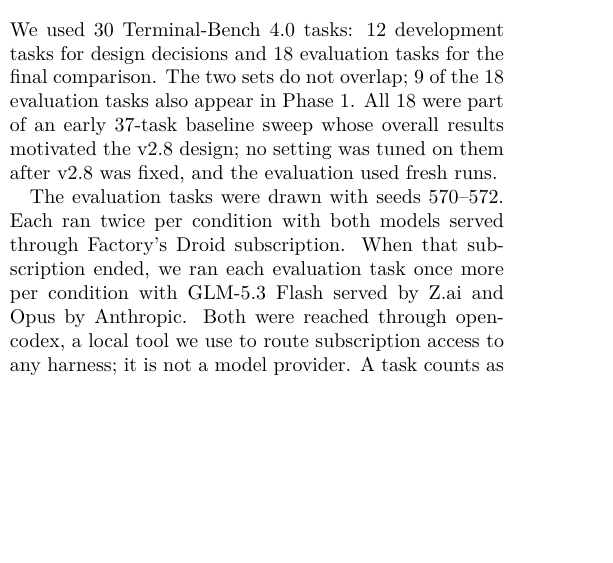
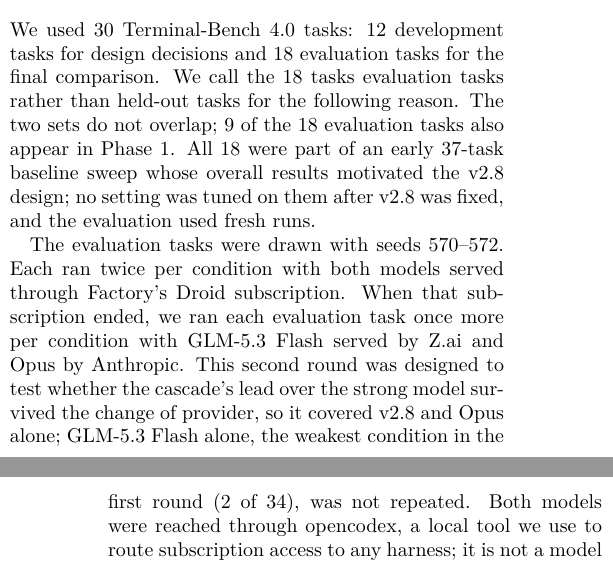
Before and after one commit to hima360/mlr570-harness-router, a LaTeX document (paper/review-ibrahim.tex, which reads paper/sections/06_phase2_setup.tex): part of one column of page 1 of 4 before the commit and two parts of the columns of pages 1 and 2 of 4 after it, the two joined at a grey line, cut so that both start at the same text, the shorter picture padded with empty space. Compiled offline with pdfLaTeX.

Commit message:
Paper: soften contribution claim, explain missing Z.ai GLM baseline, limitations note for held-out caveat, README Prism status
Co-Authored-By: Claude Opus 5.5 <noreply@anthropic.com>

```diff
--- a/paper/sections/06_phase2_setup.tex
+++ b/paper/sections/06_phase2_setup.tex
@@ -3,12 +3,14 @@
 \label{sec:p2setup}
 
 We used 30 Terminal-Bench~4.0 tasks: 12 development tasks for design decisions and 18 evaluation tasks for the
-final comparison. The two sets do not overlap; 9 of the 18 evaluation tasks also appear in Phase~1. All 18 were
+final comparison. We call the 18 tasks evaluation tasks rather than held-out tasks for the following reason. The two sets do not overlap; 9 of the 18 evaluation tasks also appear in Phase~1. All 18 were
 part of an early 37-task baseline sweep whose overall results motivated the v2.8 design; no setting was tuned on
 them after v2.8 was fixed, and the evaluation used fresh runs.
 
 The evaluation tasks were drawn with seeds 570--572. Each ran twice per condition with both models served through Factory's Droid
 subscription. When that subscription ended, we ran each evaluation task once more per condition with GLM-5.3
-Flash served by Z.ai and Opus by Anthropic. Both were reached through opencodex, a local tool we use to route
+Flash served by Z.ai and Opus by Anthropic. This second round was designed to test whether the cascade's lead over
+the strong model survived the change of provider, so it covered v2.8 and Opus alone; GLM-5.3 Flash alone, the
+weakest condition in the first round (2 of 34), was not repeated. Both models were reached through opencodex, a local tool we use to route
 subscription access to any harness; it is not a model provider. A task counts as solved when every hidden test
 passes. Cost is computed from logged tokens at public list prices, not from what the subscriptions cost us.
```
Also changed, not shown: paper/sections/08_discussion.tex (+3 -3 lines), paper/sections/09_limitations.tex (+6 -1 lines), paper/README.md.
